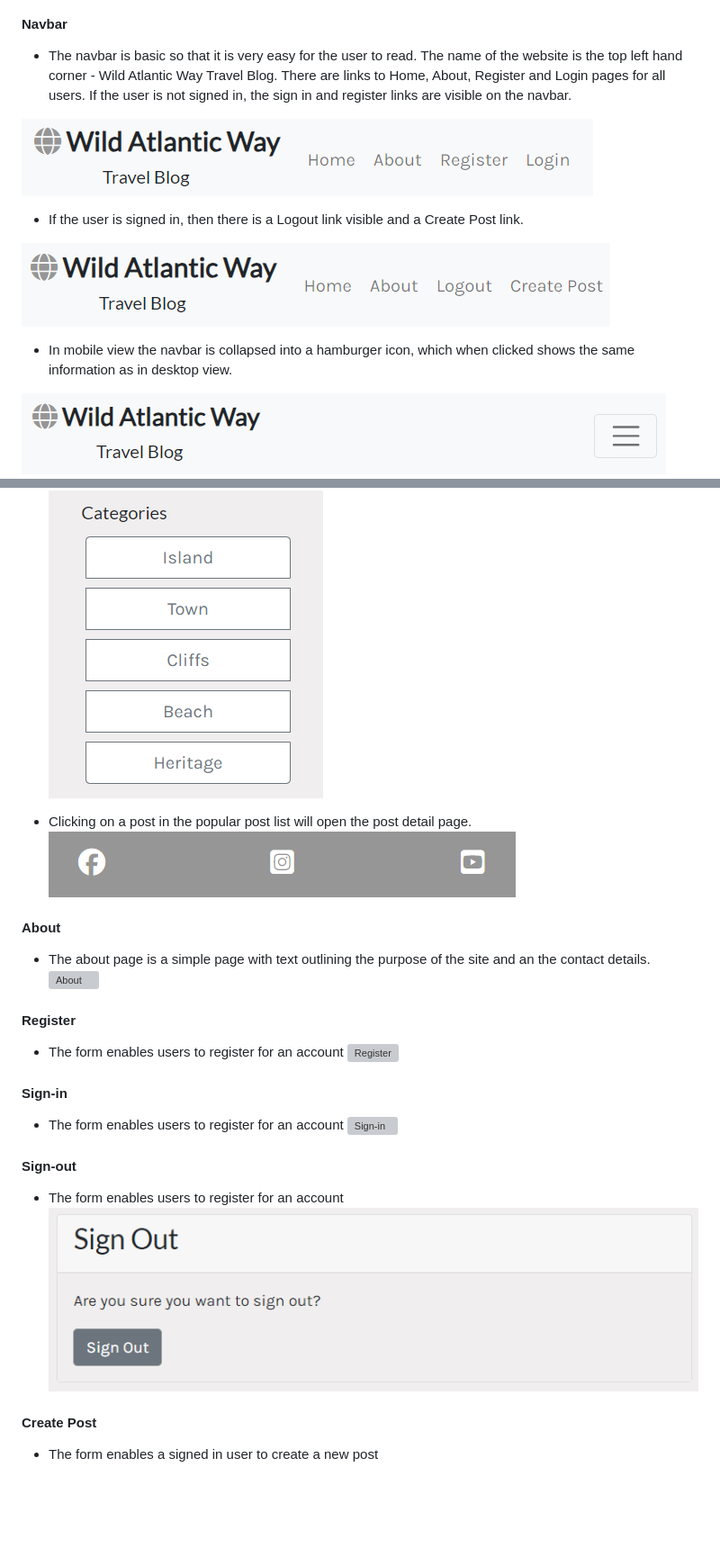
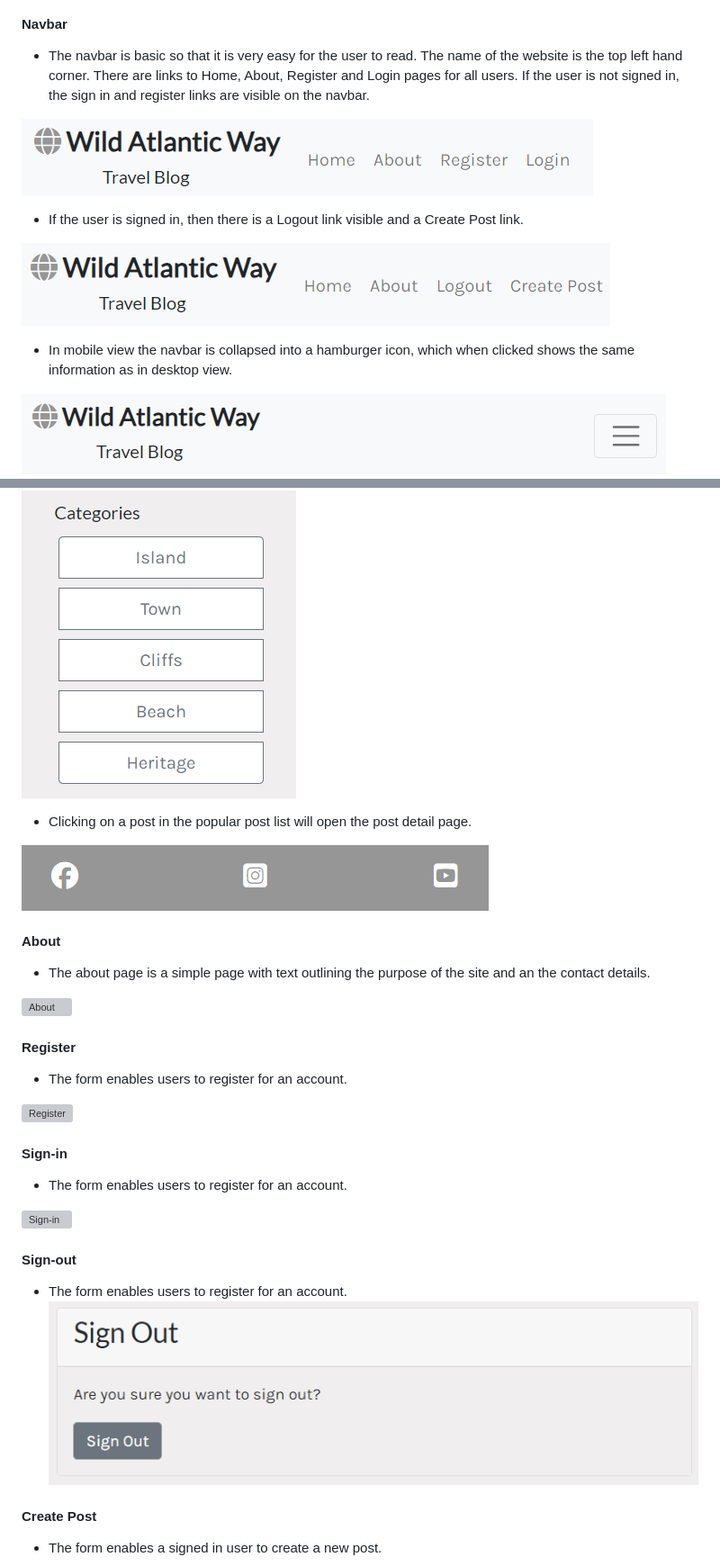
Before and after one commit to eric-blake/Wild-Atlantic-Way-Blog, a Markdown page: README.md, 2 parts joined by grey strips. Shown: that part at 90% size. Drawn GitHub-style; blank space fills up the shorter version; grey boxes are pictures that could not be loaded.

```diff
--- a/README.md
+++ b/README.md
@@ -135,17 +135,16 @@ The database model diagram was designed using Microsoft Visio
 
 #### Navbar
 
-- The navbar is basic so that it is very easy for the user to read.  The name of the website is the top left hand corner - Wild Atlantic Way Travel Blog. There are links to Home, About, Register and Login pages for all users. If the user is not signed in, the sign in and register links are visible on the navbar.
+* The navbar is basic so that it is very easy for the user to read.  The name of the website is the top left hand corner. There are links to Home, About, Register and Login pages for all users. If the user is not signed in, the sign in and register links are visible on the navbar.
 
 
 ![Navbar for user not signed in](/static/images/nav-1.PNG)
 
-
-- If the user is signed in, then there is a Logout link visible and a Create Post link.
+* If the user is signed in, then there is a Logout link visible and a Create Post link.
 
 ![Navbar for user not signed in](/static/images/nav-2.PNG)
 
-- In mobile view the navbar is collapsed into a hamburger icon, which when clicked shows the same information as in desktop view.
+* In mobile view the navbar is collapsed into a hamburger icon, which when clicked shows the same information as in desktop view.
 
 ![Mobile Navbar](/static/images/nav-3.PNG)
 
@@ -167,34 +167,38 @@ The database model diagram was designed using Microsoft Visio
 ![Categories](/static/images/categories.PNG)
 
+* Clicking on a post in the popular post list will open the post detail page.
 
-- Clicking on a post in the popular post list will open the post detail page.
 ![Popular posts](/static/images/footer.PNG)
 
 
 #### About
 
-- The about page is a simple page with text outlining the purpose of the site and an the contact details.
+* The about page is a simple page with text outlining the purpose of the site and an the contact details.
+
 ![About](/static/images/popular-posts.PNG)
 
 #### Register
 
-- The form enables users to register for an account
+* The form enables users to register for an account.
+
 ![Register](/static/images/register.PNG)
 
 #### Sign-in
 
-- The form enables users to register for an account
+* The form enables users to register for an account.
+
 ![Sign-in](/static/images/sign-in.PNG)
-
 
 #### Sign-out
 
-- The form enables users to register for an account
+* The form enables users to register for an account.
 ![Sign-out](/static/images/sign-out.PNG)
 
 
 #### Create Post
-- The form enables a signed in user to create a new post
+
+* The form enables a signed in user to create a new post.
+
 ![Sign-out](/static/images/add-post.PNG)
 
 
```
Also changed, not shown: other parts of README.md (+53 -36 lines).
